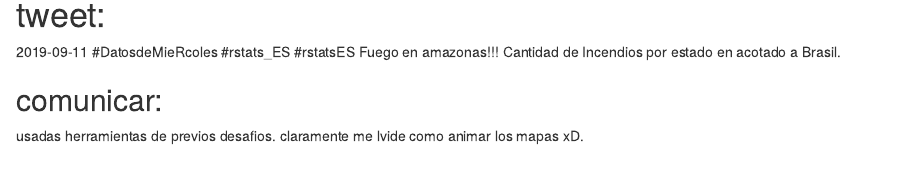
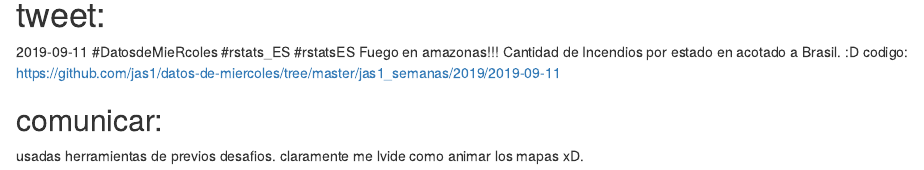
Before and after one commit to jas1/datos-de-miercoles, an R Markdown document (jas1_semanas/2019/2019-09-11/readme.rmd): the page in a window 1100 px wide, from 1730 px down. Rendered offline with R 4.5, knitr and Pandoc, with nearby package versions; some code elsewhere in the file could not run offline.

Commit message:
fuego amazonas - animacion mapa
agregado link de codigo

```diff
--- a/jas1_semanas/2019/2019-09-11/readme.rmd
+++ b/jas1_semanas/2019/2019-09-11/readme.rmd
@@ -251,8 +251,8 @@ plot_mapa_estados_c <- incendios_estados_choroplet_anios %>%
 # tweet:
 
 2019-09-11 #DatosdeMieRcoles #rstats_ES #rstatsES Fuego en amazonas!!!
-Cantidad de Incendios por estado en acotado a Brasil.
-
+Cantidad de Incendios por estado en acotado a Brasil. :D
+codigo: https://github.com/jas1/datos-de-miercoles/tree/master/jas1_semanas/2019/2019-09-11
 
 
 
```
